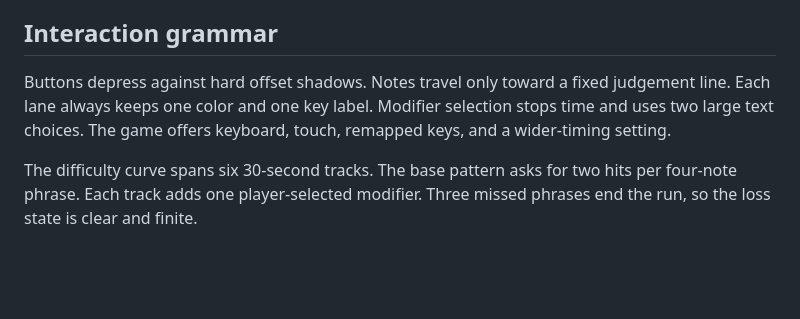
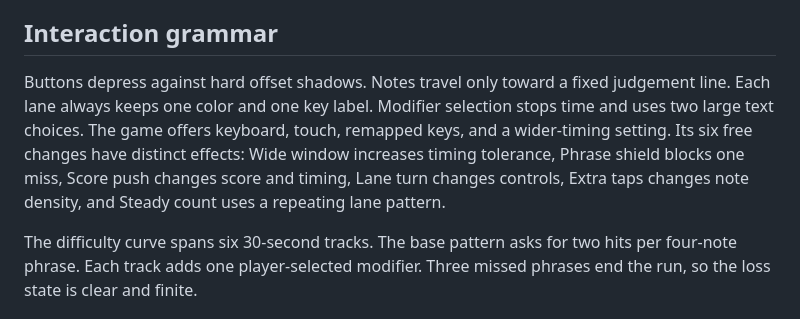
Before and after one commit to B-Divyesh/sf-pulse-run, a Markdown page: .factory/design.md, the part around the change. Drawn GitHub-style; blank space fills up the shorter version.

```diff
--- a/.factory/design.md
+++ b/.factory/design.md
@@ -30,7 +30,7 @@ Spacing follows 8 px increments. The working width is 1,180 px, text measures st
 
 ## Interaction grammar
 
-Buttons depress against hard offset shadows. Notes travel only toward a fixed judgement line. Each lane always keeps one color and one key label. Modifier selection stops time and uses two large text choices. The game offers keyboard, touch, remapped keys, and a wider-timing setting.
+Buttons depress against hard offset shadows. Notes travel only toward a fixed judgement line. Each lane always keeps one color and one key label. Modifier selection stops time and uses two large text choices. The game offers keyboard, touch, remapped keys, and a wider-timing setting. Its six free changes have distinct effects: Wide window increases timing tolerance, Phrase shield blocks one miss, Score push changes score and timing, Lane turn changes controls, Extra taps changes note density, and Steady count uses a repeating lane pattern.
 
 The difficulty curve spans six 30-second tracks. The base pattern asks for two hits per four-note phrase. Each track adds one player-selected modifier. Three missed phrases end the run, so the loss state is clear and finite.
 
```
Also changed, not shown: .factory/verification-2.md (added, +53 -0 lines).
